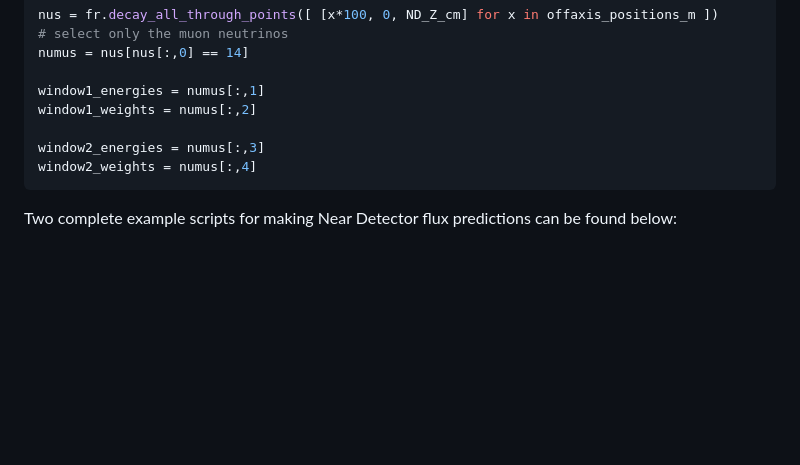
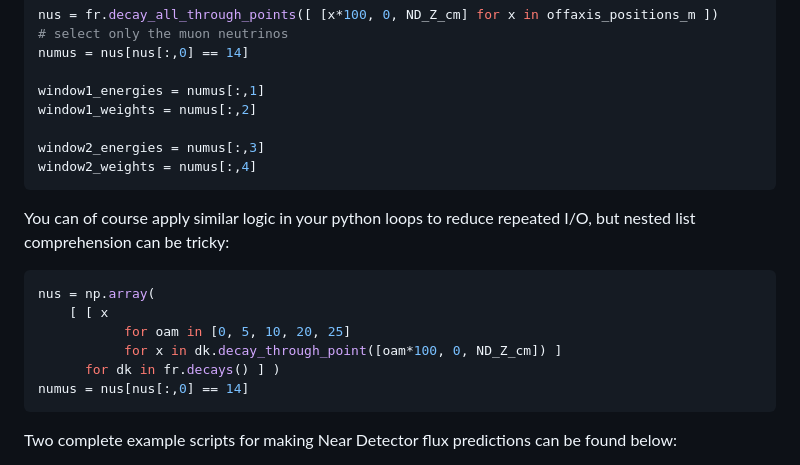
Before and after one commit to NuSoftHEP/dk2nu, a Markdown page: python/README.md, the part around the change. Rendered like a GitHub page; blank space fills up the shorter version.

Commit message:
finishes unfinished example

````diff
--- a/python/README.md
+++ b/python/README.md
@@ -110,6 +110,18 @@ window2_energies = numus[:,3]
 window2_weights = numus[:,4]
 ```
 
+You can of course apply similar logic in your python loops to reduce
+repeated I/O, but nested list comprehension can be tricky:
+
+```python
+nus = np.array(
+    [ [ x
+           for oam in [0, 5, 10, 20, 25]
+           for x in dk.decay_through_point([oam*100, 0, ND_Z_cm]) ]
+      for dk in fr.decays() ] )
+numus = nus[nus[:,0] == 14]
+```
+
 Two complete example scripts for making Near Detector flux predictions can
 be found below:
 * [example_off_axis.py](./example_off_axis.py)
````
